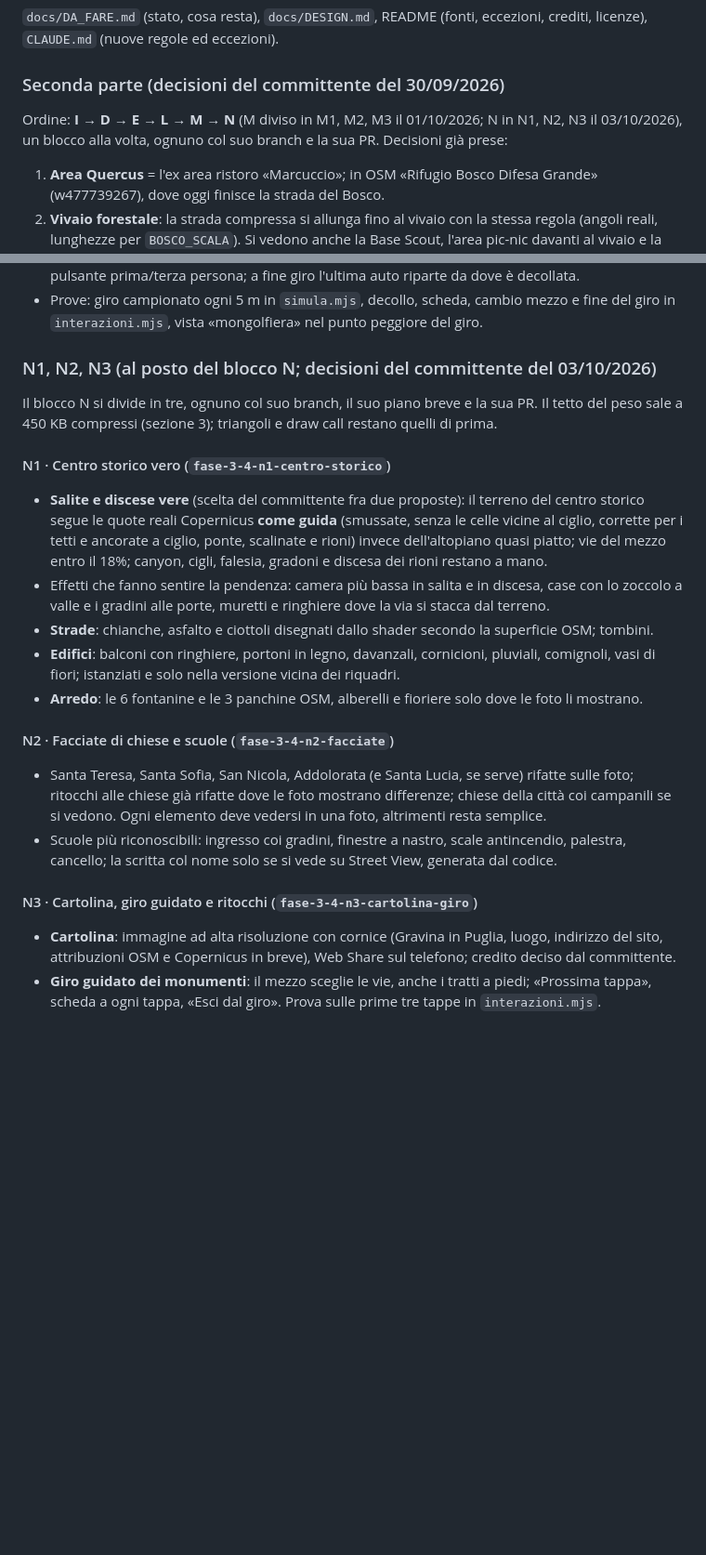
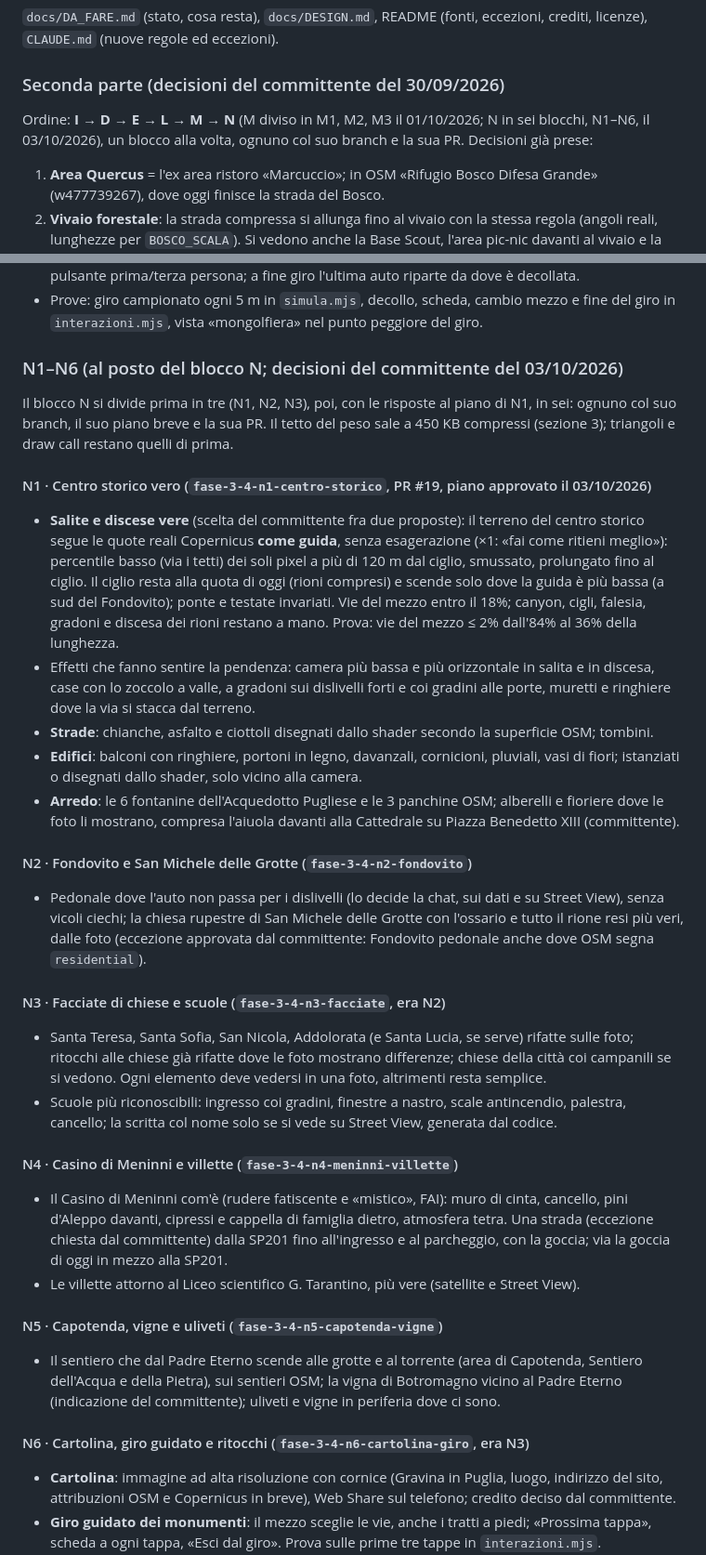
Before and after one commit to giuseppecassano5bit/gravina-3d, a Markdown page: docs/PIANO_FASE_3_4.md, 2 parts joined by grey strips. Shown at 93% size. GitHub-like rendering; blank space fills up the shorter version.

Commit message:
Blocco N1: piano approvato, blocco N diviso in sei (Fondovito, Casino di Meninni, Capotenda)
Co-Authored-By: Claude Opus 5.5 <noreply@anthropic.com>

```diff
--- a/docs/PIANO_FASE_3_4.md
+++ b/docs/PIANO_FASE_3_4.md
@@ -364,7 +364,7 @@ licenze), `CLAUDE.md` (nuove regole ed eccezioni).
 
 ### Seconda parte (decisioni del committente del 30/09/2026)
 
-Ordine: **I → D → E → L → M → N** (M diviso in M1, M2, M3 il 01/10/2026; N in N1, N2, N3 il 03/10/2026), un blocco alla volta, ognuno col suo branch e la sua PR.
+Ordine: **I → D → E → L → M → N** (M diviso in M1, M2, M3 il 01/10/2026; N in sei blocchi, N1–N6, il 03/10/2026), un blocco alla volta, ognuno col suo branch e la sua PR.
 Decisioni già prese:
 1. **Area Quercus** = l'ex area ristoro «Marcuccio»; in OSM «Rifugio Bosco Difesa Grande»
    (w477739267), dove oggi finisce la strada del Bosco.
@@ -444,30 +444,53 @@ Il blocco M si divide in tre, ognuno col suo branch e la sua PR.
 - Prove: giro campionato ogni 5 m in `simula.mjs`, decollo, scheda, cambio mezzo e fine del giro
   in `interazioni.mjs`, vista «mongolfiera» nel punto peggiore del giro.
 
-### N1, N2, N3 (al posto del blocco N; decisioni del committente del 03/10/2026)
-Il blocco N si divide in tre, ognuno col suo branch, il suo piano breve e la sua PR. Il tetto del
-peso sale a 450 KB compressi (sezione 3); triangoli e draw call restano quelli di prima.
+### N1–N6 (al posto del blocco N; decisioni del committente del 03/10/2026)
+Il blocco N si divide prima in tre (N1, N2, N3), poi, con le risposte al piano di N1, in sei: ognuno
+col suo branch, il suo piano breve e la sua PR. Il tetto del peso sale a 450 KB compressi (sezione 3);
+triangoli e draw call restano quelli di prima.
 
-#### N1 · Centro storico vero (`fase-3-4-n1-centro-storico`)
+#### N1 · Centro storico vero (`fase-3-4-n1-centro-storico`, PR #19, piano approvato il 03/10/2026)
 - **Salite e discese vere** (scelta del committente fra due proposte): il terreno del centro storico
-  segue le quote reali Copernicus **come guida** (smussate, senza le celle vicine al ciglio, corrette
-  per i tetti e ancorate a ciglio, ponte, scalinate e rioni) invece dell'altopiano quasi piatto;
-  vie del mezzo entro il 18%; canyon, cigli, falesia, gradoni e discesa dei rioni restano a mano.
-- Effetti che fanno sentire la pendenza: camera più bassa in salita e in discesa, case con lo
-  zoccolo a valle e i gradini alle porte, muretti e ringhiere dove la via si stacca dal terreno.
+  segue le quote reali Copernicus **come guida**, senza esagerazione (×1: «fai come ritieni meglio»):
+  percentile basso (via i tetti) dei soli pixel a più di 120 m dal ciglio, smussato, prolungato fino
+  al ciglio. Il ciglio resta alla quota di oggi (rioni compresi) e scende solo dove la guida è più bassa
+  (a sud del Fondovito); ponte e testate invariati. Vie del mezzo entro il 18%; canyon, cigli, falesia,
+  gradoni e discesa dei rioni restano a mano. Prova: vie del mezzo ≤ 2% dall'84% al 36% della lunghezza.
+- Effetti che fanno sentire la pendenza: camera più bassa e più orizzontale in salita e in discesa,
+  case con lo zoccolo a valle, a gradoni sui dislivelli forti e coi gradini alle porte, muretti e
+  ringhiere dove la via si stacca dal terreno.
 - **Strade**: chianche, asfalto e ciottoli disegnati dallo shader secondo la superficie OSM; tombini.
-- **Edifici**: balconi con ringhiere, portoni in legno, davanzali, cornicioni, pluviali, comignoli,
-  vasi di fiori; istanziati e solo nella versione vicina dei riquadri.
-- **Arredo**: le 6 fontanine e le 3 panchine OSM, alberelli e fioriere solo dove le foto li mostrano.
+- **Edifici**: balconi con ringhiere, portoni in legno, davanzali, cornicioni, pluviali, vasi di fiori;
+  istanziati o disegnati dallo shader, solo vicino alla camera.
+- **Arredo**: le 6 fontanine dell'Acquedotto Pugliese e le 3 panchine OSM; alberelli e fioriere dove
+  le foto li mostrano, compresa l'aiuola davanti alla Cattedrale su Piazza Benedetto XIII (committente).
 
-#### N2 · Facciate di chiese e scuole (`fase-3-4-n2-facciate`)
+#### N2 · Fondovito e San Michele delle Grotte (`fase-3-4-n2-fondovito`)
+- Pedonale dove l'auto non passa per i dislivelli (lo decide la chat, sui dati e su Street View),
+  senza vicoli ciechi; la chiesa rupestre di San Michele delle Grotte con l'ossario e tutto il rione
+  resi più veri, dalle foto (eccezione approvata dal committente: Fondovito pedonale anche dove OSM
+  segna `residential`).
+
+#### N3 · Facciate di chiese e scuole (`fase-3-4-n3-facciate`, era N2)
 - Santa Teresa, Santa Sofia, San Nicola, Addolorata (e Santa Lucia, se serve) rifatte sulle foto;
   ritocchi alle chiese già rifatte dove le foto mostrano differenze; chiese della città coi campanili
   se si vedono. Ogni elemento deve vedersi in una foto, altrimenti resta semplice.
 - Scuole più riconoscibili: ingresso coi gradini, finestre a nastro, scale antincendio, palestra,
   cancello; la scritta col nome solo se si vede su Street View, generata dal codice.
 
-#### N3 · Cartolina, giro guidato e ritocchi (`fase-3-4-n3-cartolina-giro`)
+#### N4 · Casino di Meninni e villette (`fase-3-4-n4-meninni-villette`)
+- Il Casino di Meninni com'è (rudere fatiscente e «mistico», FAI): muro di cinta, cancello, pini
+  d'Aleppo davanti, cipressi e cappella di famiglia dietro, atmosfera tetra. Una strada (eccezione
+  chiesta dal committente) dalla SP201 fino all'ingresso e al parcheggio, con la goccia; via la goccia
+  di oggi in mezzo alla SP201.
+- Le villette attorno al Liceo scientifico G. Tarantino, più vere (satellite e Street View).
+
+#### N5 · Capotenda, vigne e uliveti (`fase-3-4-n5-capotenda-vigne`)
+- Il sentiero che dal Padre Eterno scende alle grotte e al torrente (area di Capotenda, Sentiero
+  dell'Acqua e della Pietra), sui sentieri OSM; la vigna di Botromagno vicino al Padre Eterno
+  (indicazione del committente); uliveti e vigne in periferia dove ci sono.
+
+#### N6 · Cartolina, giro guidato e ritocchi (`fase-3-4-n6-cartolina-giro`, era N3)
 - **Cartolina**: immagine ad alta risoluzione con cornice (Gravina in Puglia, luogo, indirizzo del
   sito, attribuzioni OSM e Copernicus in breve), Web Share sul telefono; credito deciso dal committente.
 - **Giro guidato dei monumenti**: il mezzo sceglie le vie, anche i tratti a piedi; «Prossima
```
Also changed, not shown: docs/DA_FARE.md (+17 -9 lines).
